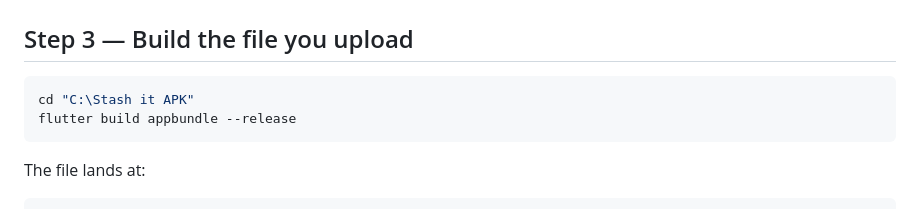
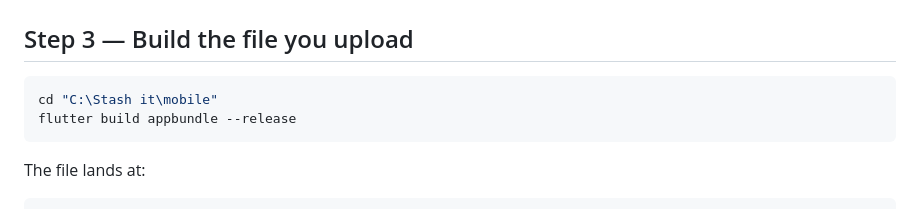
Before and after one commit to nuno927-tech/stash-it, a Markdown page: mobile/PUBLISHING.md, the part around the change. Drawn GitHub-style.

````diff
--- a/mobile/PUBLISHING.md
+++ b/mobile/PUBLISHING.md
@@ -198,7 +198,7 @@ wordmark near the middle; the edges get cropped on some screens.
 ## Step 3 — Build the file you upload
 
 ```powershell
-cd "C:\Stash it APK"
+cd "C:\Stash it\mobile"
 flutter build appbundle --release
 ```
 
````
Also changed, not shown: mobile/RELEASE.md (+9 -2 lines).
